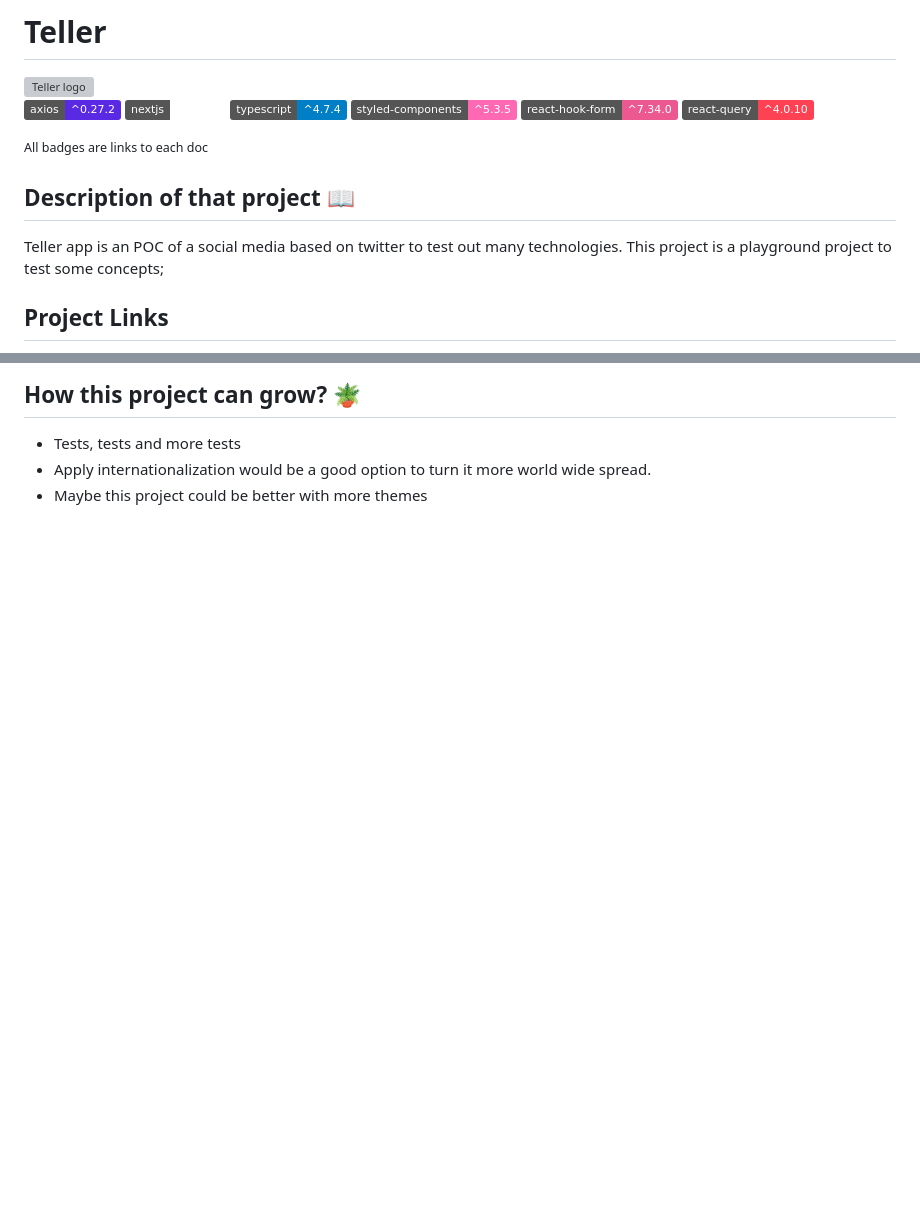
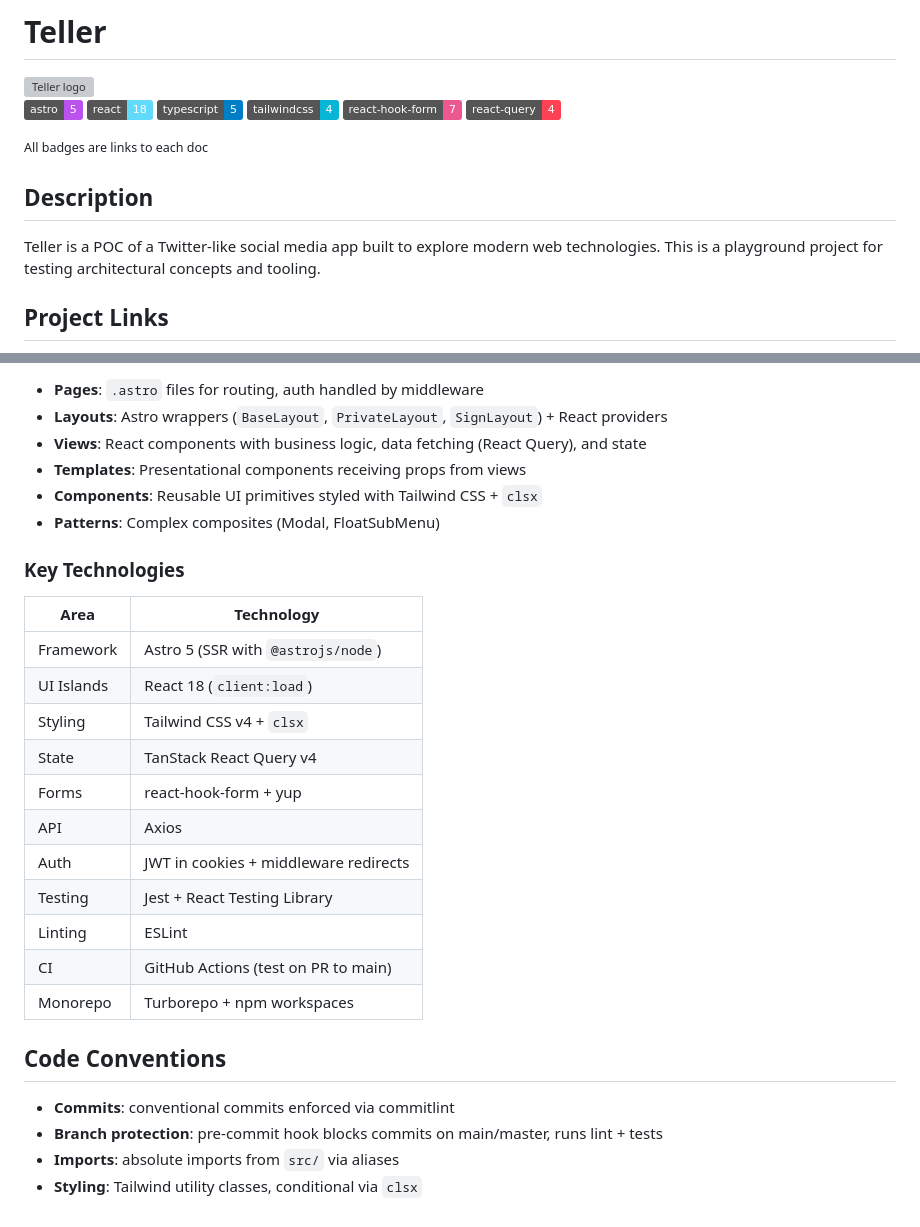
Before and after one commit to GuiMoraesDev/teller, a Markdown page: README.md, 2 parts joined by grey strips. Rendered like a GitHub page; badges without logos; blank space fills up the shorter version; grey boxes are pictures that could not be loaded.

```diff
--- a/README.md
+++ b/README.md
@@ -2,20 +2,18 @@
 
 <img src="https://raw.githubusercontent.com/GuiMoraesDev/teller/main/public/img/Icon.png" alt="Teller logo" height="100px" align="right" />
 
-[![axios](https://img.shields.io/badge/axios-%5E0.27.2-%235A29E4)](https://axios-http.com/)
-[![next](https://img.shields.io/badge/nextjs-%5E12.2.3-white?logo=Next.js)](https://nextjs.org/)
-[![typescript](https://img.shields.io/badge/typescript-%5E4.7.4-blue?logo=Typescript)](https://www.typescriptlang.org/)
-[![styled-components](https://img.shields.io/badge/styled--components-%5E5.3.5-ff69b4?logo=styled-components)](https://styled-components.com/)
-[![react-hook-form](https://img.shields.io/badge/react--hook--form-%5E7.34.0-EC5990?logo=React-Hook-Form)](https://react-hook-form.com/)
-[![@tanstack/react-query](https://img.shields.io/badge/react--query-%5E4.0.10-FF4154?logo=React-Query)](https://tanstack.com/query/v4/)
-
-</br>
+[![astro](https://img.shields.io/badge/astro-5-BC52EE?logo=Astro)](https://astro.build/)
+[![react](https://img.shields.io/badge/react-18-61DAFB?logo=React)](https://react.dev/)
+[![typescript](https://img.shields.io/badge/typescript-5-blue?logo=Typescript)](https://www.typescriptlang.org/)
+[![tailwindcss](https://img.shields.io/badge/tailwindcss-4-06B6D4?logo=Tailwind-CSS)](https://tailwindcss.com/)
+[![react-hook-form](https://img.shields.io/badge/react--hook--form-7-EC5990?logo=React-Hook-Form)](https://react-hook-form.com/)
+[![@tanstack/react-query](https://img.shields.io/badge/react--query-4-FF4154?logo=React-Query)](https://tanstack.com/query/v4/)
 
 <small>All badges are links to each doc</small>
 
-## Description of that project 📖
+## Description
 
-Teller app is an POC of a social media based on twitter to test out many technologies. This project is a playground project to test some concepts;
+Teller is a POC of a Twitter-like social media app built to explore modern web technologies. This is a playground project for testing architectural concepts and tooling.
 
 ## Project Links
 
@@ -118,6 +84,30 @@ yarn build
 
-## How this project can grow? 🪴
+- **Pages**: `.astro` files for routing, auth handled by middleware
+- **Layouts**: Astro wrappers (`BaseLayout`, `PrivateLayout`, `SignLayout`) + React providers
+- **Views**: React components with business logic, data fetching (React Query), and state
+- **Templates**: Presentational components receiving props from views
+- **Components**: Reusable UI primitives styled with Tailwind CSS + `clsx`
+- **Patterns**: Complex composites (Modal, FloatSubMenu)
 
-- Tests, tests and more tests
-- Apply internationalization would be a good option to turn it more world wide spread.
-- Maybe this project could be better with more themes
+### Key Technologies
+
+| Area       | Technology                            |
+| ---------- | ------------------------------------- |
+| Framework  | Astro 5 (SSR with `@astrojs/node`)    |
+| UI Islands | React 18 (`client:load`)              |
+| Styling    | Tailwind CSS v4 + `clsx`              |
+| State      | TanStack React Query v4               |
+| Forms      | react-hook-form + yup                 |
+| API        | Axios                                 |
+| Auth       | JWT in cookies + middleware redirects |
+| Testing    | Jest + React Testing Library          |
+| Linting    | ESLint                                |
+| CI         | GitHub Actions (test on PR to main)   |
+| Monorepo   | Turborepo + npm workspaces            |
+
+## Code Conventions
+
+- **Commits**: conventional commits enforced via commitlint
+- **Branch protection**: pre-commit hook blocks commits on main/master, runs lint + tests
+- **Imports**: absolute imports from `src/` via aliases
+- **Styling**: Tailwind utility classes, conditional via `clsx`
```
Also changed, not shown: other parts of README.md (+53 -85 lines), CLAUDE.md (+8 -0 lines), apps/web/CLAUDE.md (+9 -0 lines).
